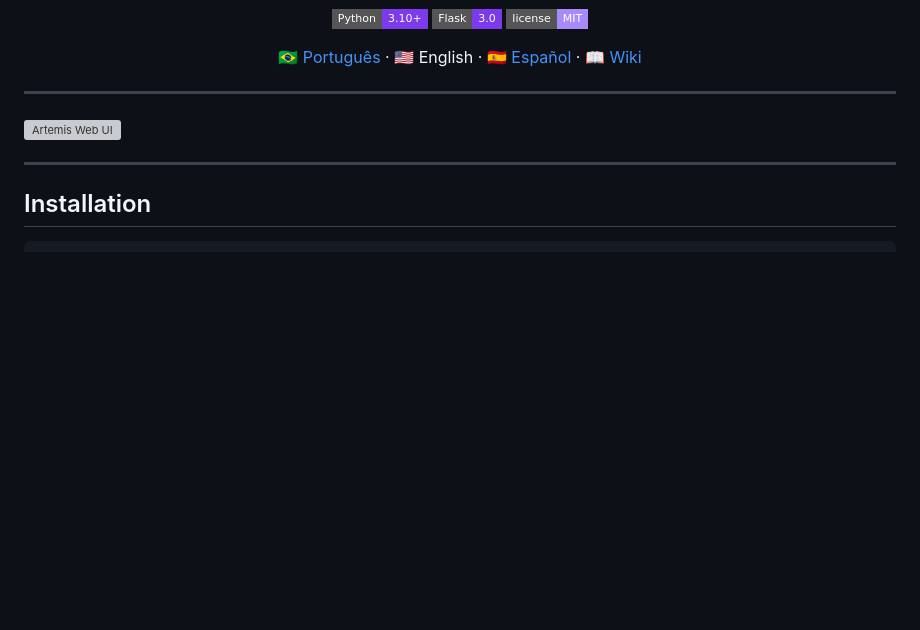
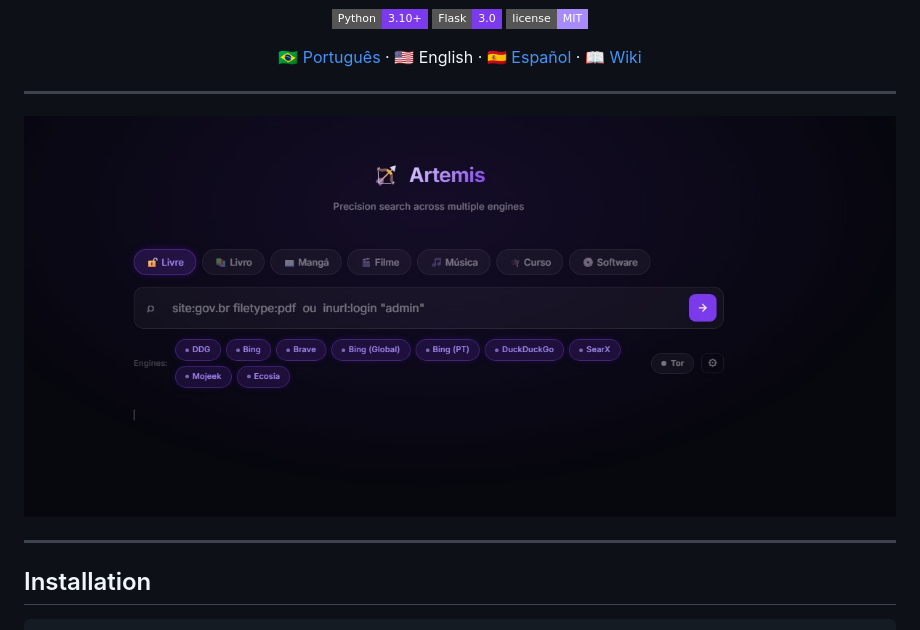
Before and after one commit to 2T0nnks/artemis, a Markdown page: docs/README.en.md, the part around the change. Rendered like a GitHub page; pictures changed too: docs/artemis.jpeg (added); badges without logos; blank space fills up the shorter version; grey boxes are pictures that could not be loaded.

```diff
--- a/docs/README.en.md
+++ b/docs/README.en.md
@@ -21,7 +21,7 @@
 
 ---
 
-![Artemis Web UI](screenshot.png)
+![Artemis Web UI](artemis.jpeg)
 
 ---
 
```
Also changed, not shown: README.md (+1 -1 lines), docs/README.es.md (+1 -1 lines).
